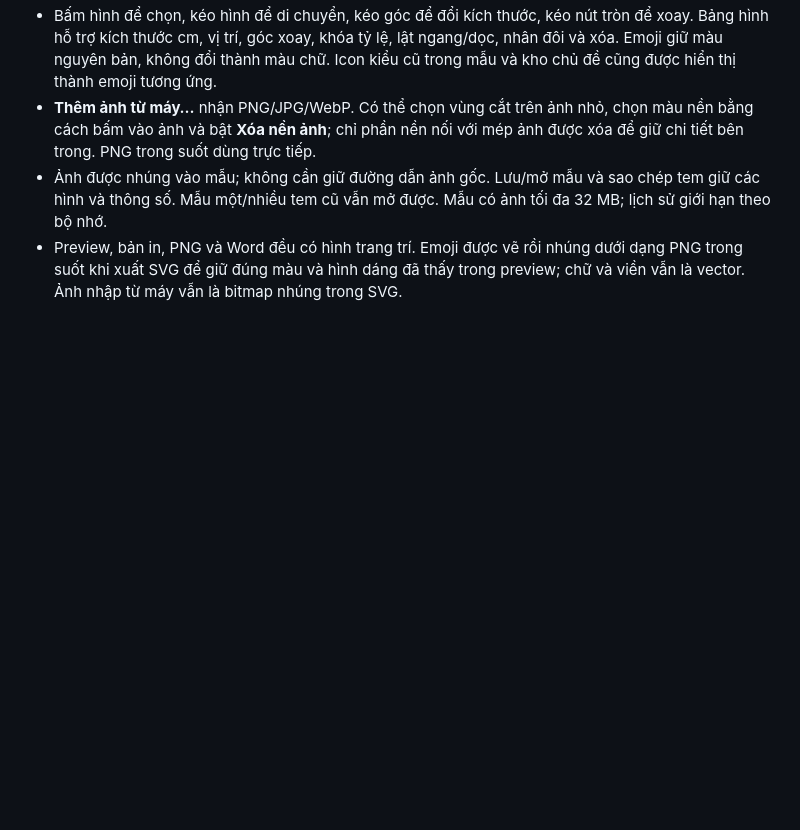
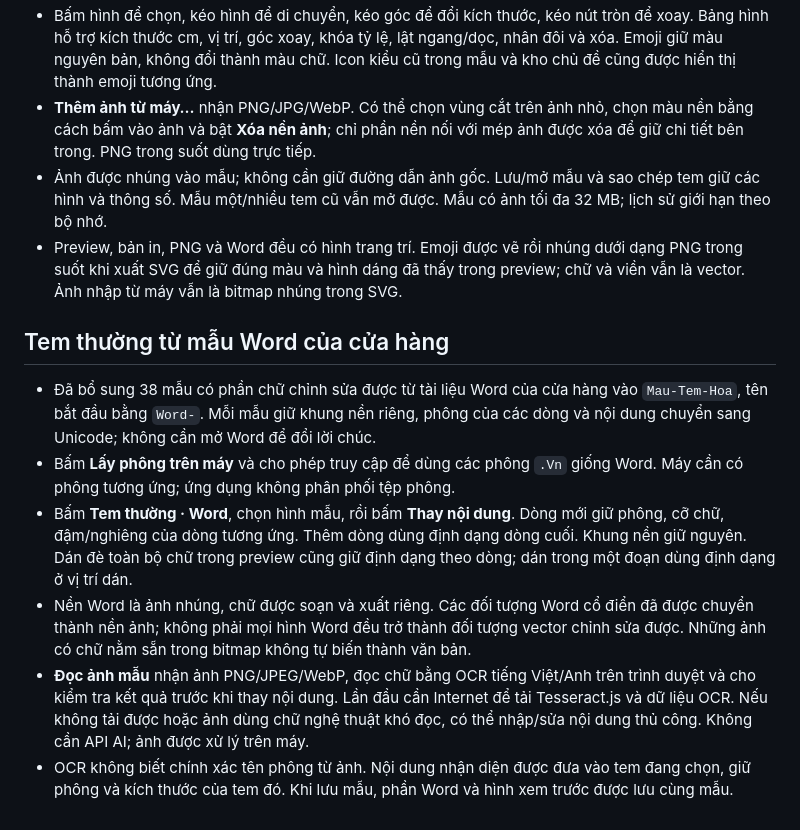
Before and after one commit to minhdienhp2013/TEMhoa, a Markdown page: README.md, the part around the change. Drawn GitHub-style; blank space fills up the shorter version.

Commit message:
Document Word template workflow and image text recognition

```diff
--- a/README.md
+++ b/README.md
@@ -137,3 +137,13 @@ Các mẫu cá nhân không được đưa lên GitHub. Khi cập nhật bằng
 - **Thêm ảnh từ máy…** nhận PNG/JPG/WebP. Có thể chọn vùng cắt trên ảnh nhỏ, chọn màu nền bằng cách bấm vào ảnh và bật **Xóa nền ảnh**; chỉ phần nền nối với mép ảnh được xóa để giữ chi tiết bên trong. PNG trong suốt dùng trực tiếp.
 - Ảnh được nhúng vào mẫu; không cần giữ đường dẫn ảnh gốc. Lưu/mở mẫu và sao chép tem giữ các hình và thông số. Mẫu một/nhiều tem cũ vẫn mở được. Mẫu có ảnh tối đa 32 MB; lịch sử giới hạn theo bộ nhớ.
 - Preview, bản in, PNG và Word đều có hình trang trí. Emoji được vẽ rồi nhúng dưới dạng PNG trong suốt khi xuất SVG để giữ đúng màu và hình dáng đã thấy trong preview; chữ và viền vẫn là vector. Ảnh nhập từ máy vẫn là bitmap nhúng trong SVG.
+
+
+## Tem thường từ mẫu Word của cửa hàng
+
+- Đã bổ sung 38 mẫu có phần chữ chỉnh sửa được từ tài liệu Word của cửa hàng vào `Mau-Tem-Hoa`, tên bắt đầu bằng `Word-`. Mỗi mẫu giữ khung nền riêng, phông của các dòng và nội dung chuyển sang Unicode; không cần mở Word để đổi lời chúc.
+- Bấm **Lấy phông trên máy** và cho phép truy cập để dùng các phông `.Vn` giống Word. Máy cần có phông tương ứng; ứng dụng không phân phối tệp phông.
+- Bấm **Tem thường · Word**, chọn hình mẫu, rồi bấm **Thay nội dung**. Dòng mới giữ phông, cỡ chữ, đậm/nghiêng của dòng tương ứng. Thêm dòng dùng định dạng dòng cuối. Khung nền giữ nguyên. Dán đè toàn bộ chữ trong preview cũng giữ định dạng theo dòng; dán trong một đoạn dùng định dạng ở vị trí dán.
+- Nền Word là ảnh nhúng, chữ được soạn và xuất riêng. Các đối tượng Word cổ điển đã được chuyển thành nền ảnh; không phải mọi hình Word đều trở thành đối tượng vector chỉnh sửa được. Những ảnh có chữ nằm sẵn trong bitmap không tự biến thành văn bản.
+- **Đọc ảnh mẫu** nhận ảnh PNG/JPEG/WebP, đọc chữ bằng OCR tiếng Việt/Anh trên trình duyệt và cho kiểm tra kết quả trước khi thay nội dung. Lần đầu cần Internet để tải Tesseract.js và dữ liệu OCR. Nếu không tải được hoặc ảnh dùng chữ nghệ thuật khó đọc, có thể nhập/sửa nội dung thủ công. Không cần API AI; ảnh được xử lý trên máy.
+- OCR không biết chính xác tên phông từ ảnh. Nội dung nhận diện được đưa vào tem đang chọn, giữ phông và kích thước của tem đó. Khi lưu mẫu, phần Word và hình xem trước được lưu cùng mẫu.
```
